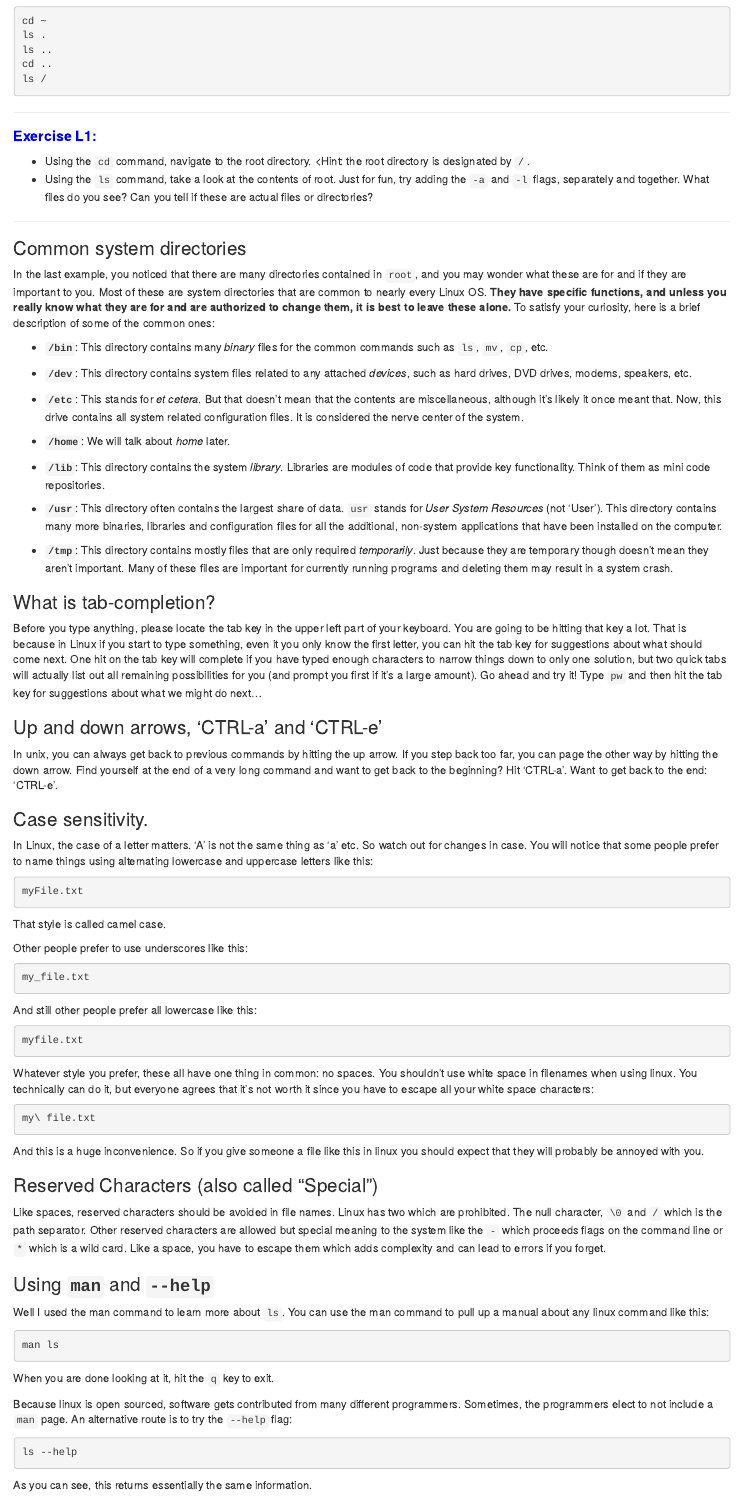
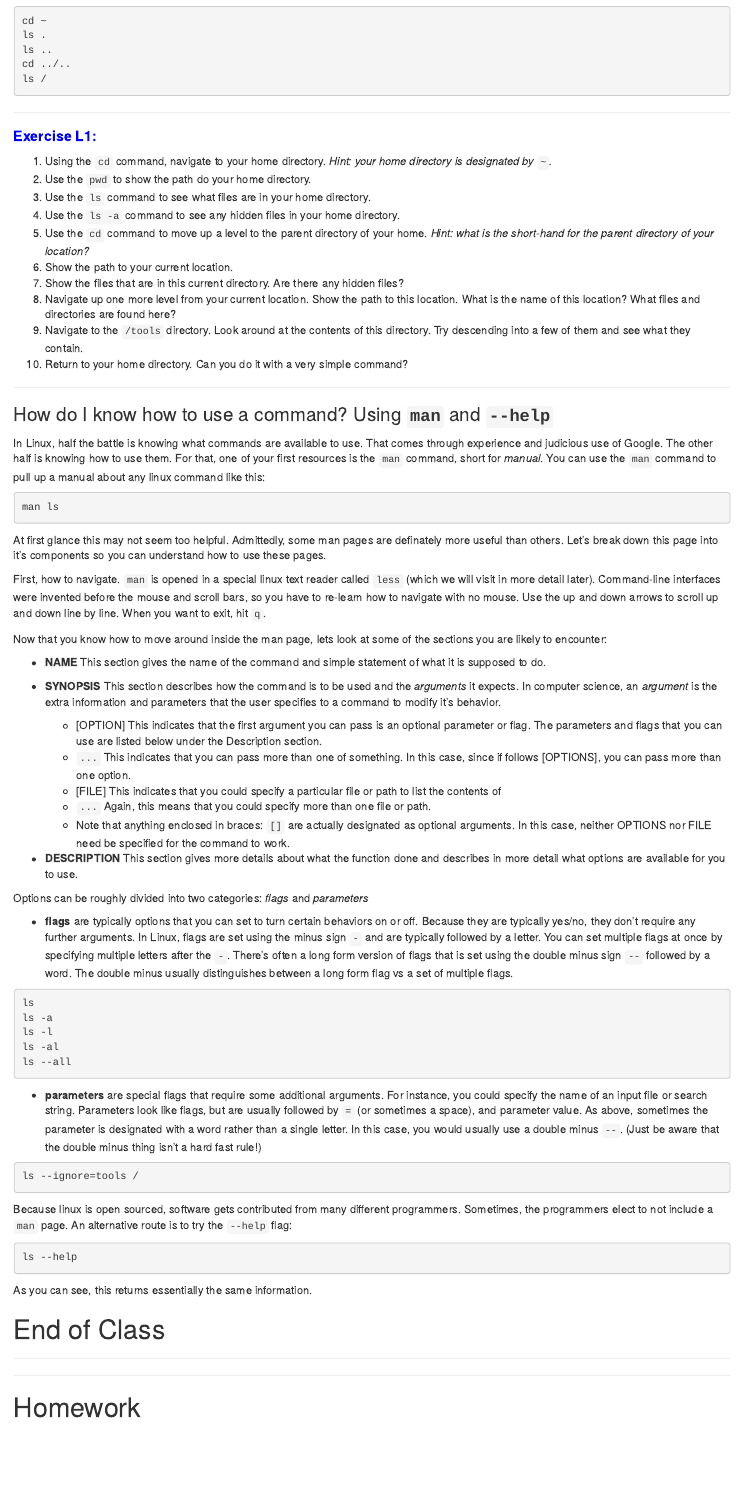
Before and after one commit to mrjc42/SCRICompBioCourse2, an R Markdown document (course1.Rmd): the page in a window 1100 px wide, from 6740 px down before the commit and from 6800 px down after it, so that both start at the same text. Rendered offline with R 4.5, knitr and Pandoc, with nearby package versions.

Commit message:
Rearranging and expansion of topics.

````diff
--- a/course1.Rmd
+++ b/course1.Rmd
@@ -247,95 +247,69 @@ Examples:
 cd ~
 ls .
 ls ..
-cd ..
+cd ../..
 ls /
 ```
 
 ***
 ####  <span style="color:blue">__Exercise L1:__</span>
-* Using the `cd` command, navigate to the root directory. <Hint: the root directory is designated by `/`.
-* Using the `ls` command, take a look at the contents of root. Just for fun, try adding the `-a` and `-l` flags, separately and together. What files do you see? Can you tell if these are actual files or directories?
+1. Using the `cd` command, navigate to your home directory. *Hint: your home directory is designated by `~`.*
+2. Use the `pwd` to show the path do your home directory.
+3. Use the `ls` command to see what files are in your home directory.
+4. Use the `ls -a` command to see any hidden files in your home directory.
+5. Use the `cd` command to move up a level to the parent directory of your home. *Hint: what is the short-hand for the parent directory of your location?*
+6. Show the path to your current location.
+7. Show the files that are in this current directory. Are there any hidden files?
+8. Navigate up one more level from your current location. Show the path to this location. What is the name of this location? What files and directories are found here?
+9. Navigate to the `/tools` directory. Look around at the contents of this directory. Try descending into a few of them and see what they contain.
+10. Return to your home directory. Can you do it with a very simple command?
+
 
 ***
 
-### Common system directories
+### How do I know how to use a command? Using __`man`__ and __`--help`__
 
-In the last example, you noticed that there are many directories contained in `root`, and you may wonder what these are for and if they are important to you. Most of these are system directories that are common to nearly every Linux OS. __They have specific functions, and unless you really know what they are for and are authorized to change them, it is best to leave these alone.__ To satisfy your curiosity, here is a brief description of some of the common ones:
-
-* __`/bin`__: This directory contains many *binary* files for the common commands such as `ls`, `mv`, `cp`, etc.
-
-* __`/dev`__: This directory contains system files related to any attached *devices*, such as hard drives, DVD drives, modems, speakers, etc.
-
-* __`/etc`__: This stands for *et cetera*. But that doesn't mean that the contents are miscellaneous, although it's likely it once meant that. Now, this drive contains all system related configuration files. It is considered the nerve center of the system.
-
-* __`/home`__: We will talk about *home* later.
-
-* __`/lib`__: This directory contains the system *library*. Libraries are modules of code that provide key functionality. Think of them as mini code repositories.
-
-* __`/usr`__: This directory often contains the largest share of data. `usr` stands for *User System Resources* (not 'User'). This directory contains many more binaries, libraries and configuration files for all the additional, non-system applications that have been installed on the computer.
-
-* __`/tmp`__: This directory contains mostly files that are only required *temporarily*. Just because they are temporary though doesn't mean they aren't important. Many of these files are important for currently running programs and deleting them may result in a system crash.
-
-
-
-### What is tab-completion?
-
-Before you type anything, please locate the tab key in the upper left part of your keyboard. You are going to be hitting that key a lot. That is because in Linux if you start to type something, even it you only know the first letter, you can hit the tab key for suggestions about what should come next. One hit on the tab key will complete if you have typed enough characters to narrow things down to only one solution, but two quick tabs will actually list out all remaining possibilities for you (and prompt you first if it's a large amount). Go ahead and try it! Type `pw` and then hit the tab key for suggestions about what we might do next...
-
-### Up and down arrows, 'CTRL-a' and 'CTRL-e'
-
-In unix, you can always get back to previous commands by hitting the up arrow.  If you step back too far, you can page the other way by hitting the down arrow.  Find yourself at the end of a very long command and want to get back to the beginning?  Hit 'CTRL-a'.  Want to get back to the end: 'CTRL-e'.
-
-### Case sensitivity.
-
-In Linux, the case of a letter matters. 'A' is not the same thing as 'a' etc.  So watch out for changes in case.  You will notice that some people prefer to name things using alternating lowercase and uppercase letters like this:
-
-```{bash, eval=FALSE}
-myFile.txt
-```
-That style is called camel case.
-
-Other people prefer to use underscores like this:
-
-```{bash, eval=FALSE}
-my_file.txt
-```
-
-And still other people prefer all lowercase like this:
-
-```{bash, eval=FALSE}
-myfile.txt
-```
-
-Whatever style you prefer, these all have one thing in common: no spaces.  You shouldn't use white space in filenames when using linux.  You technically can do it, but everyone agrees that it's not worth it since you have to escape all your white space characters:
-
-```{bash, eval=FALSE}
-my\ file.txt
-```
-
-And this is a huge inconvenience.  So if you give someone a file like this in linux you should expect that they will probably be annoyed with you.
-
-
-### Reserved Characters (also called "Special")
-
-Like spaces, reserved characters should be avoided in file names.  Linux has two which are prohibited.  The null character, `\0` and `/` which is the path separator.  Other reserved characters are allowed but special meaning to the system like the `-` which proceeds flags on the command line or `*` which is a wild card.  Like a space, you have to escape them which adds complexity and can lead to errors if you forget.
-
-
-
-
-
-
-
-
-### Using __`man`__ and __`--help`__
-
-Well I used the man command to learn more about `ls`.  You can use the man command to pull up a manual about any linux command like this:
+In Linux, half the battle is knowing what commands are available to use. That comes through experience and judicious use of Google. The other half is knowing how to use them. For that, one of your first resources is the `man` command, short for *manual*. You can use the `man` command to pull up a manual about any linux command like this:
 
 ```{bash, eval=FALSE}
 man ls
 ```
 
-When you are done looking at it, hit the `q` key to exit.
+At first glance this may not seem too helpful. Admittedly, some man pages are definately more useful than others. Let's break down this page into it's components so you can understand how to use these pages.
+
+First, how to navigate. `man` is opened in a special linux text reader called `less` (which we will visit in more detail later). Command-line interfaces were invented before the mouse and scroll bars, so you have to re-learn how to navigate with no mouse. Use the up and down arrows to scroll up and down line by line. When you want to exit, hit `q`.
+
+Now that you know how to move around inside the man page, lets look at some of the sections you are likely to encounter:
+
+* __NAME__ This section gives the name of the command and simple statement of what it is supposed to do.
+
+* __SYNOPSIS__ This section describes how the command is to be used and the *arguments* it expects. In computer science, an *argument* is the extra information and parameters that the user specifies to a command to modify it's behavior.
+    + [OPTION] This indicates that the first argument you can pass is an optional parameter or flag. The parameters and flags that you can use are listed below under the Description section.
+    + `...` This indicates that you can pass more than one of something. In this case, since if follows [OPTIONS], you can pass more than one option.
+    + [FILE] This indicates that you could specify a particular file or path to list the contents of
+    + `...` Again, this means that you could specify more than one file or path.
+    + Note that anything enclosed in braces: `[]` are actually designated as optional arguments. In this case, neither OPTIONS nor FILE need be specified for the command to work.
+
+* __DESCRIPTION__ This section gives more details about what the function done and describes in more detail what options are available for you to use.
+
+Options can be roughly divided into two categories: *flags* and *parameters*
+
+* __flags__ are typically options that you can set to turn certain behaviors on or off. Because they are typically yes/no, they don't require any further arguments. In Linux, flags are set using the minus sign `-` and are typically followed by a letter. You can set multiple flags at once by specifying multiple letters after the `-`. There's often a long form version of flags that is set using the double minus sign `--` followed by a word. The double minus usually distinguishes between a long form flag vs a set of multiple flags.
+```{bash, eval=FALSE}
+ls
+ls -a
+ls -l
+ls -al
+ls --all
+```
+
+* __parameters__ are special flags that require some additional arguments. For instance, you could specify the name of an input file or search string. Parameters look like flags, but are usually followed by `=` (or sometimes a space), and parameter value. As above, sometimes the parameter is designated with a word rather than a single letter. In this case, you would usually use a double minus `--`. (Just be aware that the double minus thing isn't a hard fast rule!)
+```{bash, eval=FALSE}
+ls --ignore=tools /
+```
+
+
+
 
 Because linux is open sourced, software gets contributed from many different programmers. Sometimes, the programmers elect to not include a `man` page. An alternative route is to try the `--help` flag:
 
@@ -377,0 +331,6 @@ Display the working directory of your home directory.  Now look around to see if
+# End of Class
+
+***
+***
+
+# Homework
````
Also changed, not shown: course2.Rmd (+83 -0 lines), course1.Rmd (106 more changed lines).
